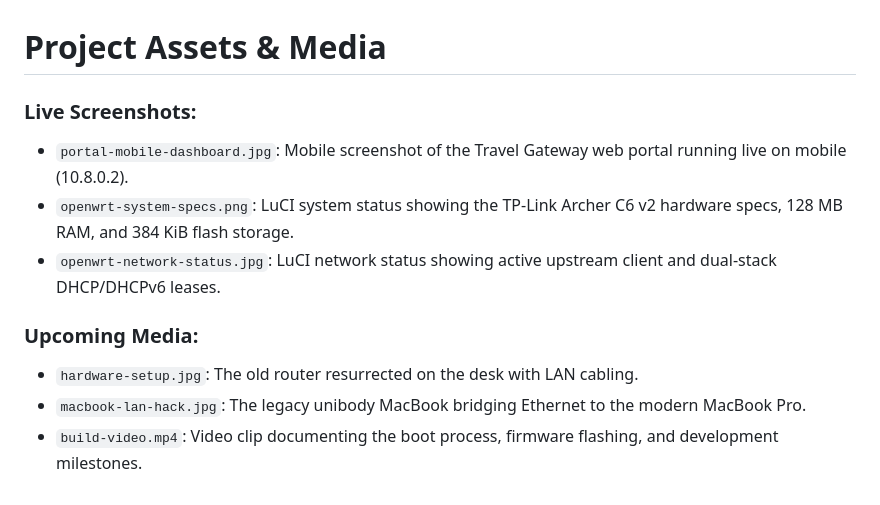
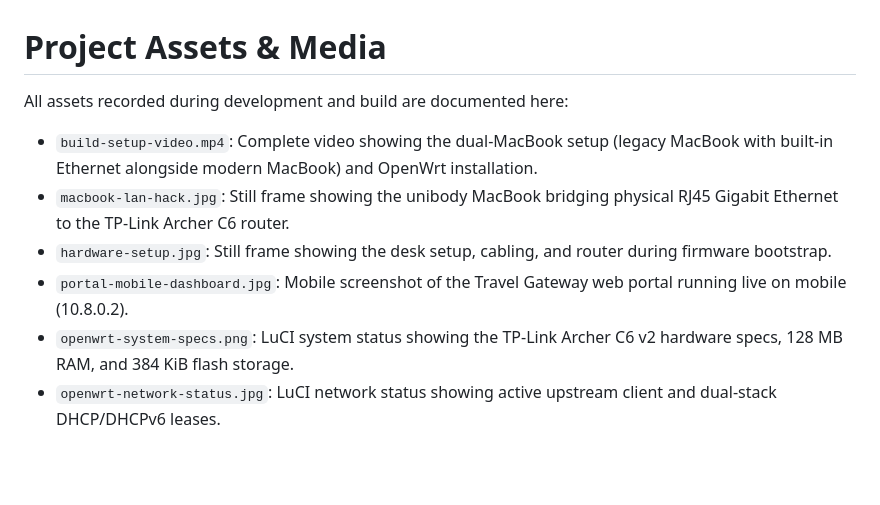
Before and after one commit to Kanakjr/openwrt-travel-gateway, a Markdown page: assets/README.md, the part around the change. GitHub-like rendering; blank space fills up the shorter version.

Commit message:
docs: add dual-MacBook setup video and hardware stills

```diff
--- a/assets/README.md
+++ b/assets/README.md
@@ -1,11 +1,10 @@
 # Project Assets & Media
 
-### Live Screenshots:
+All assets recorded during development and build are documented here:
+
+- `build-setup-video.mp4`: Complete video showing the dual-MacBook setup (legacy MacBook with built-in Ethernet alongside modern MacBook) and OpenWrt installation.
+- `macbook-lan-hack.jpg`: Still frame showing the unibody MacBook bridging physical RJ45 Gigabit Ethernet to the TP-Link Archer C6 router.
+- `hardware-setup.jpg`: Still frame showing the desk setup, cabling, and router during firmware bootstrap.
 - `portal-mobile-dashboard.jpg`: Mobile screenshot of the Travel Gateway web portal running live on mobile (10.8.0.2).
 - `openwrt-system-specs.png`: LuCI system status showing the TP-Link Archer C6 v2 hardware specs, 128 MB RAM, and 384 KiB flash storage.
 - `openwrt-network-status.jpg`: LuCI network status showing active upstream client and dual-stack DHCP/DHCPv6 leases.
-
-### Upcoming Media:
-- `hardware-setup.jpg`: The old router resurrected on the desk with LAN cabling.
-- `macbook-lan-hack.jpg`: The legacy unibody MacBook bridging Ethernet to the modern MacBook Pro.
-- `build-video.mp4`: Video clip documenting the boot process, firmware flashing, and development milestones.
```
Also changed, not shown: STORY.md (+7 -2 lines), assets/hardware-setup.jpg (added), assets/macbook-lan-hack.jpg (added), 1 other file.
